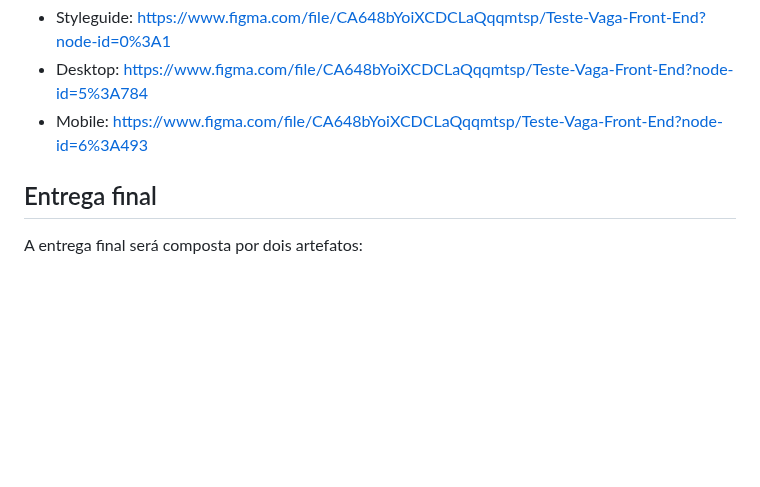
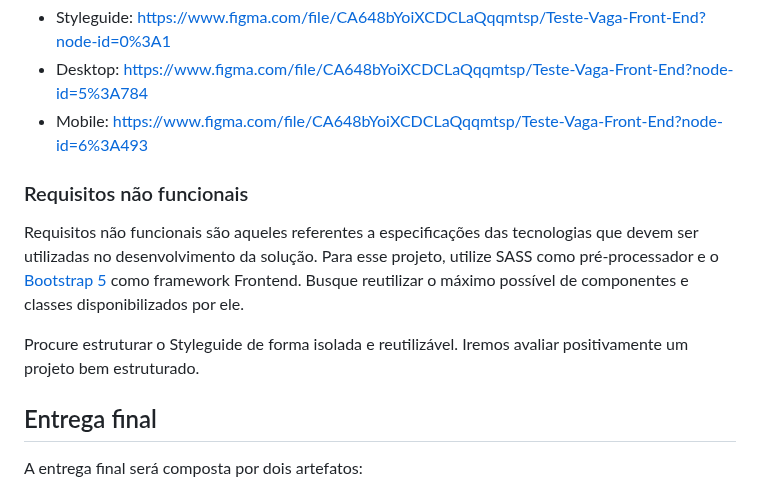
Before and after one commit to chelwillians/seox, a Markdown page: README.md, the part around the change. GitHub-like rendering; blank space fills up the shorter version.

Commit message:
Adição de section de Requisitos Não Funcionais

```diff
--- a/README.md
+++ b/README.md
@@ -28,6 +28,12 @@ Atenção: No protótipo desktop você perceberá que o carrossel colunista poss
 - Desktop: https://www.figma.com/file/CA648bYoiXCDCLaQqqmtsp/Teste-Vaga-Front-End?node-id=5%3A784
 - Mobile: https://www.figma.com/file/CA648bYoiXCDCLaQqqmtsp/Teste-Vaga-Front-End?node-id=6%3A493
 
+### Requisitos não funcionais
+
+Requisitos não funcionais são aqueles referentes a especificações das tecnologias que devem ser utilizadas no desenvolvimento da solução. Para esse projeto, utilize SASS como pré-processador e o [Bootstrap 5](https://getbootstrap.com/docs/5.0/customize/sass/) como framework Frontend. Busque reutilizar o máximo possível de componentes e classes disponibilizados por ele.
+
+Procure estruturar o Styleguide de forma isolada e reutilizável. Iremos avaliar positivamente um projeto bem estruturado.
+
 ## Entrega final
 
 A entrega final será composta por dois artefatos:
```
